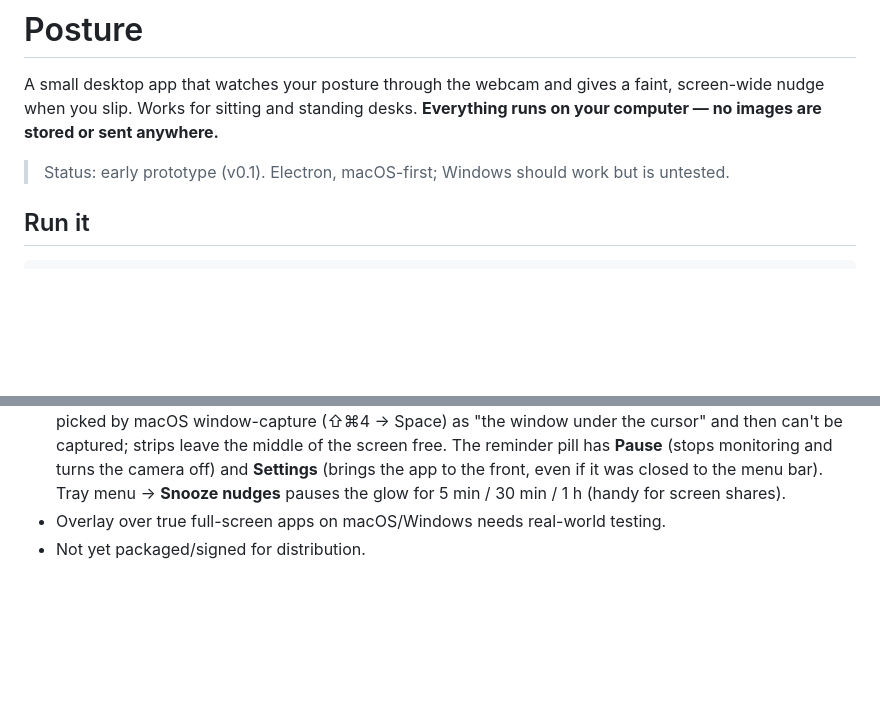
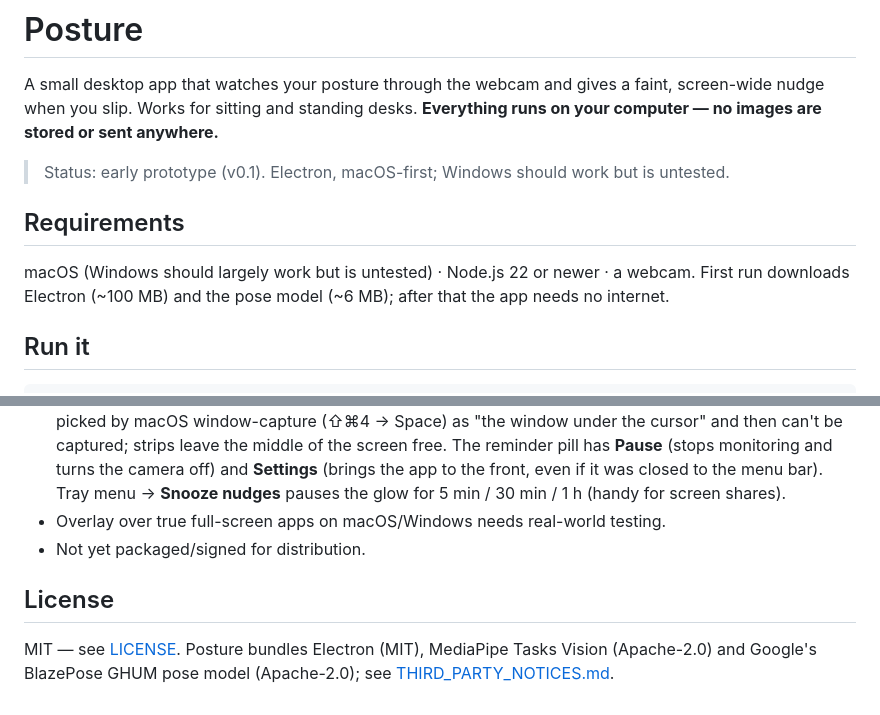
Before and after one commit to lylerbaumgarten/backright, a Markdown page: README.md, 2 parts joined by grey strips. Rendered like a GitHub page; blank space fills up the shorter version.

Commit message:
README: requirements and license
Co-Authored-By: Claude Sonnet 5.5 <noreply@anthropic.com>

```diff
--- a/README.md
+++ b/README.md
@@ -3,6 +3,10 @@
 A small desktop app that watches your posture through the webcam and gives a faint, screen-wide nudge when you slip. Works for sitting and standing desks. **Everything runs on your computer — no images are stored or sent anywhere.**
 
 > Status: early prototype (v0.1). Electron, macOS-first; Windows should work but is untested.
+
+## Requirements
+
+macOS (Windows should largely work but is untested) · Node.js 22 or newer · a webcam. First run downloads Electron (~100 MB) and the pose model (~6 MB); after that the app needs no internet.
 
 ## Run it
 
@@ -65,3 +69,7 @@ test/           Unit tests for the posture maths and privacy guardrails
 - The screen glow is drawn as four thin edge strips per display (not one full-screen window), shown only while a nudge is up, and flagged as excluded from screenshots/recordings. A full-screen window gets picked by macOS window-capture (⇧⌘4 → Space) as "the window under the cursor" and then can't be captured; strips leave the middle of the screen free. The reminder pill has **Pause** (stops monitoring and turns the camera off) and **Settings** (brings the app to the front, even if it was closed to the menu bar). Tray menu → **Snooze nudges** pauses the glow for 5 min / 30 min / 1 h (handy for screen shares).
 - Overlay over true full-screen apps on macOS/Windows needs real-world testing.
 - Not yet packaged/signed for distribution.
+
+## License
+
+MIT — see [LICENSE](LICENSE). Posture bundles Electron (MIT), MediaPipe Tasks Vision (Apache-2.0) and Google's BlazePose GHUM pose model (Apache-2.0); see [THIRD_PARTY_NOTICES.md](THIRD_PARTY_NOTICES.md).
```
